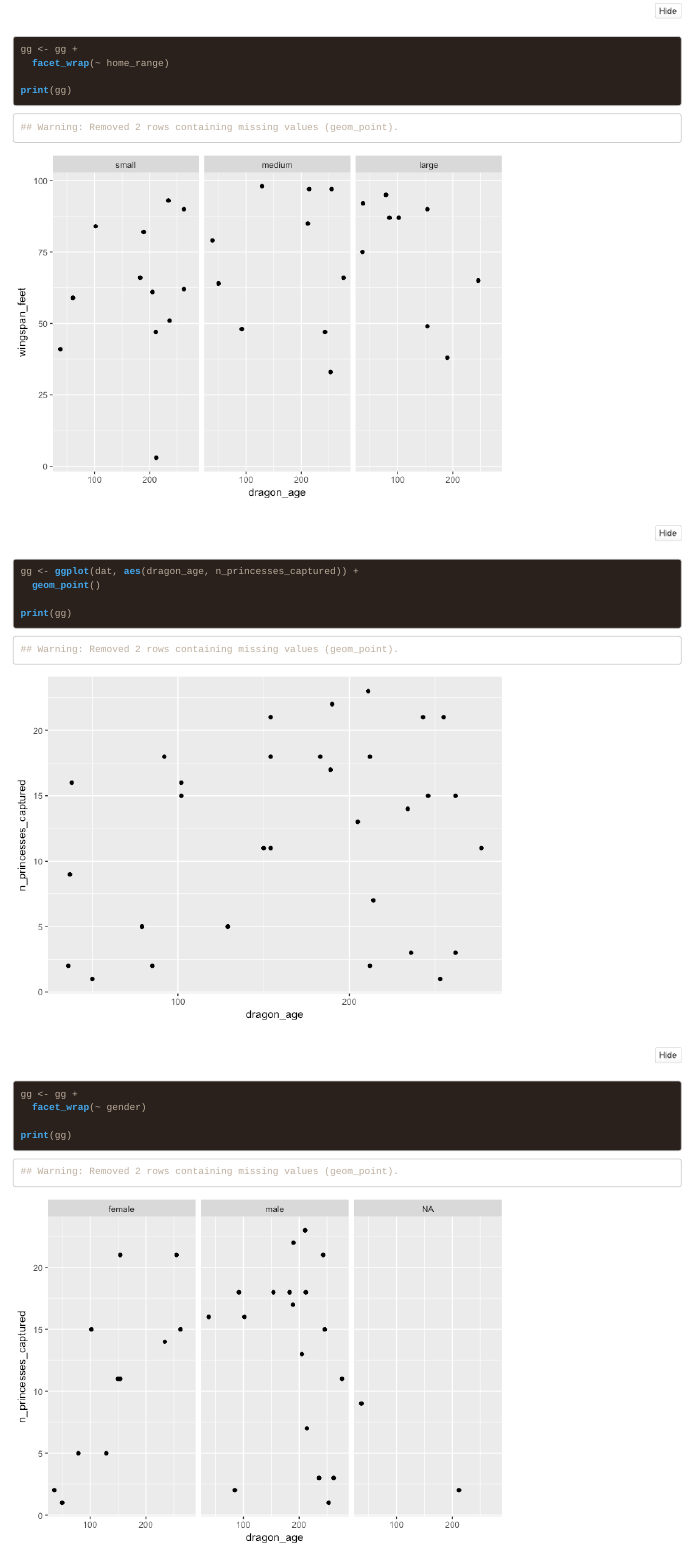
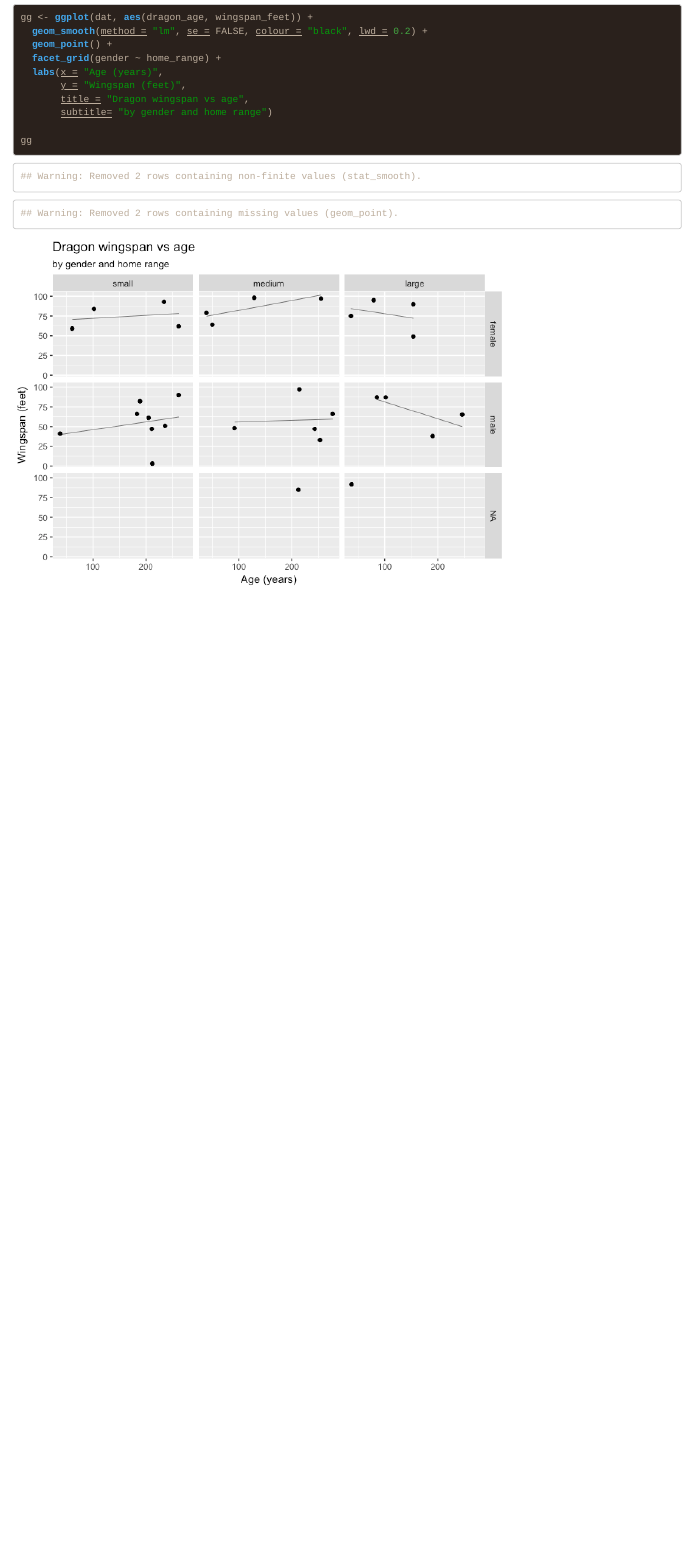
Before and after one commit to ianhandel/why_R, an R Markdown document (code/01_analyse_dragon-data_.Rmd): the page in a window 1100 px wide, from 6040 px down before the commit and from 3220 px down after it. The pictures show the output file code/01_analyse_dragon-data_.html that the author committed with the source, opened offline; folded parts are opened; long lines of code are wrapped.

Commit message:
remove lots of plots - too much for teaching

````diff
--- a/code/01_analyse_dragon-data_.Rmd
+++ b/code/01_analyse_dragon-data_.Rmd
@@ -121,7 +111,13 @@ Visualise relationships between dragon age, wingspan, home range, gender, prince
 ```{r explore}
 
 gg <- ggplot(dat, aes(dragon_age, wingspan_feet)) +
-  geom_point()
+  geom_smooth(method = "lm", se = FALSE, colour = "black", lwd = 0.2) +
+  geom_point() +
+  facet_grid(gender ~ home_range) +
+  labs(x = "Age (years)",
+       y = "Wingspan (feet)",
+       title = "Dragon wingspan vs age",
+       subtitle= "by gender and home range")
 
-print(gg)
+gg
 
@@ -133,14 +123,0 @@ print(gg)
-gg <- gg +
-  facet_wrap(~ home_range)
-
-print(gg)
-
-gg <- ggplot(dat, aes(dragon_age, n_princesses_captured)) +
-  geom_point()
-
-print(gg)
-
-gg <- gg +
-  facet_wrap(~ gender)
-
-print(gg)
````
Also changed, not shown: code/01_analyse_dragon-data_.html, code/01_analyse_dragon-data_.md, code/01_analyse_dragon-data__files/figure-html/explore-1.png, code/01_analyse_dragon-data__files/figure-html/explore-3.png, code/01_analyse_dragon-data__files/figure-html/explore-4.png, code/01_analyse_dragon-data__files/figure-html/numerical_look_and_clean-1.png, code/01_analyse_dragon-data_.Rmd (22 more changed lines).
